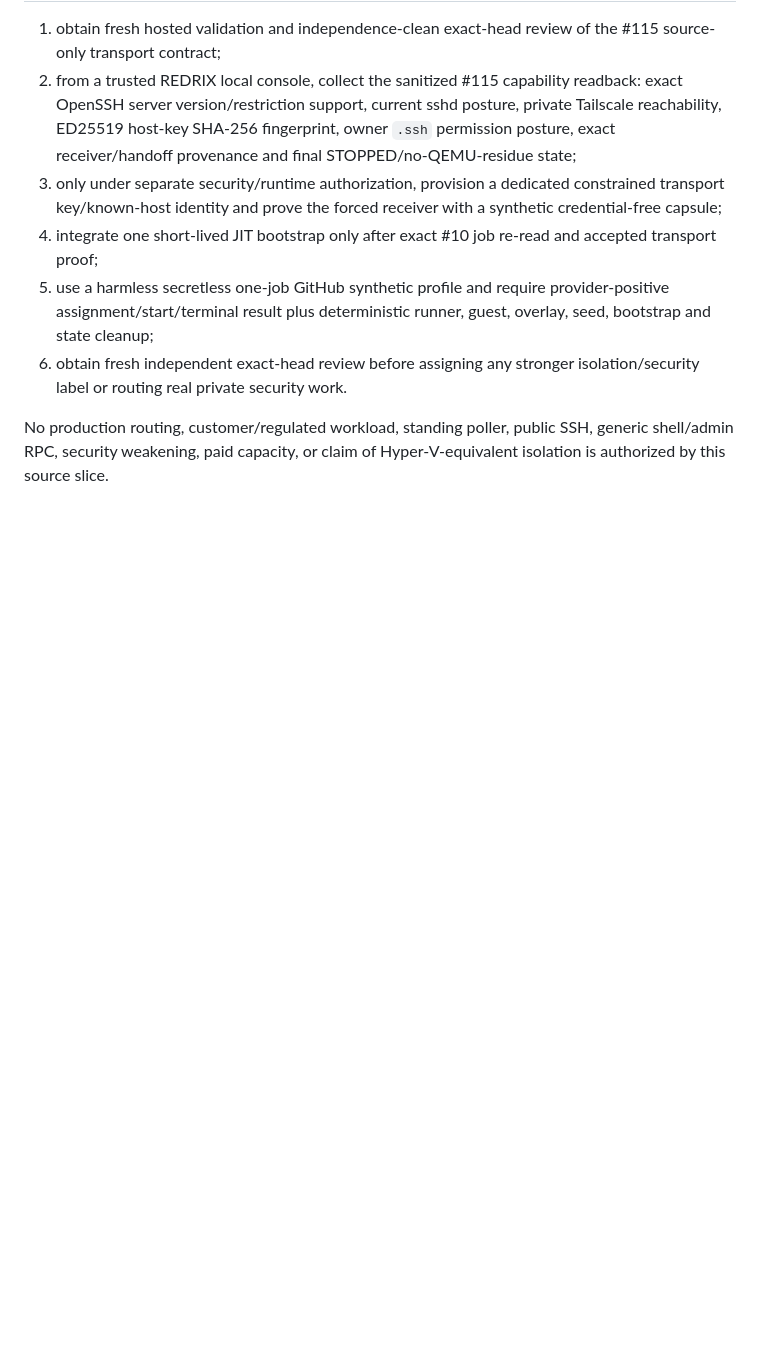
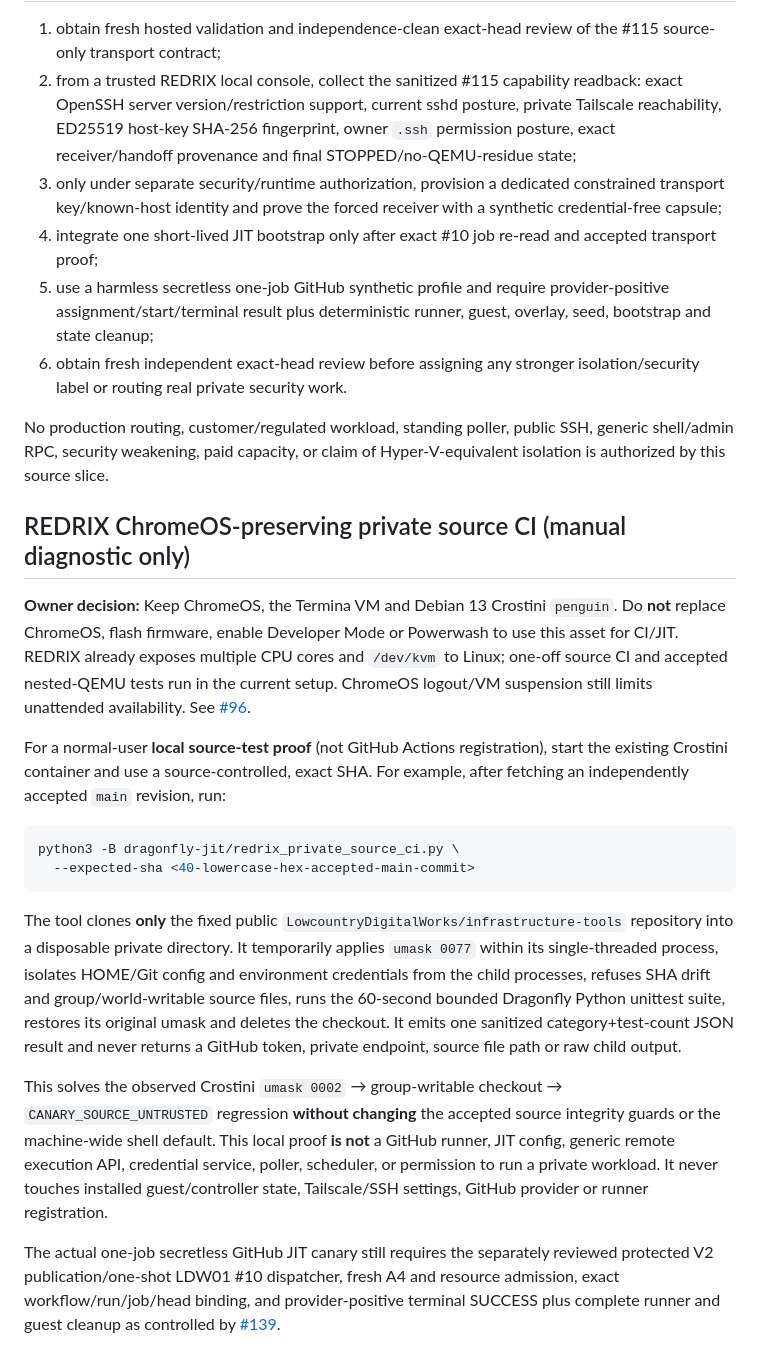
Before and after one commit to LowcountryDigitalWorks/infrastructure-tools, a Markdown page: dragonfly-jit/README.md, the part around the change. Drawn GitHub-style; blank space fills up the shorter version.

Commit message:
docs(redrix): record private Crostini source CI workflow without ChromeOS replacement

````diff
--- a/dragonfly-jit/README.md
+++ b/dragonfly-jit/README.md
@@ -216,3 +216,44 @@ pinning. They do not prove private reachability or server-side OpenSSH policy.
 No production routing, customer/regulated workload, standing poller, public SSH,
 generic shell/admin RPC, security weakening, paid capacity, or claim of
 Hyper-V-equivalent isolation is authorized by this source slice.
+
+## REDRIX ChromeOS-preserving private source CI (manual diagnostic only)
+
+**Owner decision:** Keep ChromeOS, the Termina VM and Debian 13 Crostini `penguin`.
+Do **not** replace ChromeOS, flash firmware, enable Developer Mode or Powerwash
+to use this asset for CI/JIT. REDRIX already exposes multiple CPU cores and
+`/dev/kvm` to Linux; one-off source CI and accepted nested-QEMU tests run in
+the current setup. ChromeOS logout/VM suspension still limits unattended
+availability. See [#96](https://github.com/LowcountryDigitalWorks/infrastructure-tools/issues/96).
+
+For a normal-user **local source-test proof** (not GitHub Actions registration),
+start the existing Crostini container and use a source-controlled, exact SHA.
+For example, after fetching an independently accepted `main` revision, run:
+
+```bash
+python3 -B dragonfly-jit/redrix_private_source_ci.py \
+  --expected-sha <40-lowercase-hex-accepted-main-commit>
+```
+
+The tool clones **only** the fixed public `LowcountryDigitalWorks/infrastructure-tools`
+repository into a disposable private directory. It temporarily applies
+`umask 0077` within its single-threaded process, isolates HOME/Git config
+and environment credentials from the child processes, refuses SHA drift
+and group/world-writable source files, runs the 60-second bounded Dragonfly
+Python unittest suite, restores its original umask and deletes the checkout.
+It emits one sanitized category+test-count JSON result and never returns a
+GitHub token, private endpoint, source file path or raw child output.
+
+This solves the observed Crostini `umask 0002` → group-writable checkout →
+`CANARY_SOURCE_UNTRUSTED` regression **without changing** the accepted source
+integrity guards or the machine-wide shell default. This local proof
+**is not** a GitHub runner, JIT config, generic remote execution API,
+credential service, poller, scheduler, or permission to run a private workload.
+It never touches installed guest/controller state, Tailscale/SSH settings,
+GitHub provider or runner registration.
+
+The actual one-job secretless GitHub JIT canary still requires the
+separately reviewed protected V2 publication/one-shot LDW01 #10 dispatcher,
+fresh A4 and resource admission, exact workflow/run/job/head binding, and
+provider-positive terminal SUCCESS plus complete runner and guest cleanup
+as controlled by [#139](https://github.com/LowcountryDigitalWorks/infrastructure-tools/issues/139).
````
